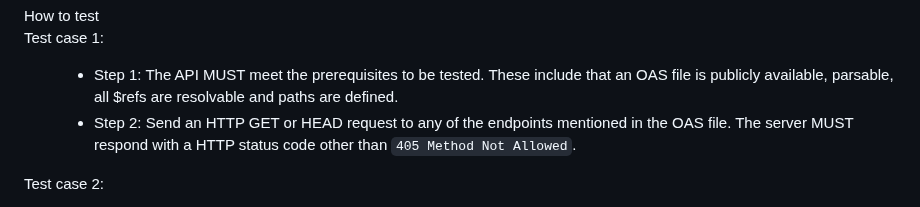
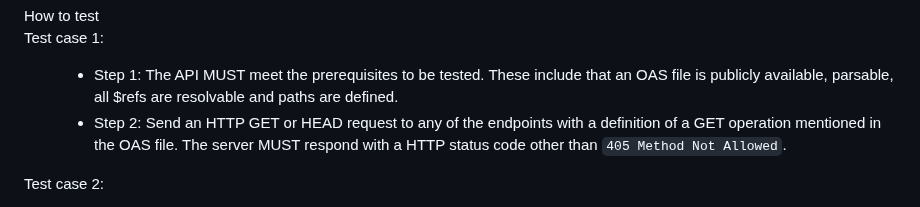
Before and after one commit to Logius-standaarden/API-Design-Rules, a Markdown page: DesignRules.md, the part around the change. Rendered like a GitHub page.

Commit message:
Update DesignRules.md
Co-authored-by: Alexander Green <alexander.green@logius.nl>

```diff
--- a/DesignRules.md
+++ b/DesignRules.md
@@ -274,7 +274,7 @@ Although the REST architectural style does not impose a specific protocol, REST
       <dd>
          <ul>
             <li> Step 1: The API MUST meet the prerequisites to be tested. These include that an OAS file is publicly available, parsable, all $refs are resolvable and paths are defined.</li>
-            <li> Step 2: Send an HTTP GET or HEAD request to any of the endpoints mentioned in the OAS file. The server MUST respond with a HTTP status code other than <code>405 Method Not Allowed</code>.</li>
+            <li> Step 2: Send an HTTP GET or HEAD request to any of the endpoints with a definition of a GET operation mentioned in the OAS file. The server MUST respond with a HTTP status code other than <code>405 Method Not Allowed</code>.</li>
         </ul>
       </dd>
       <p>Test case 2:</p>
```
